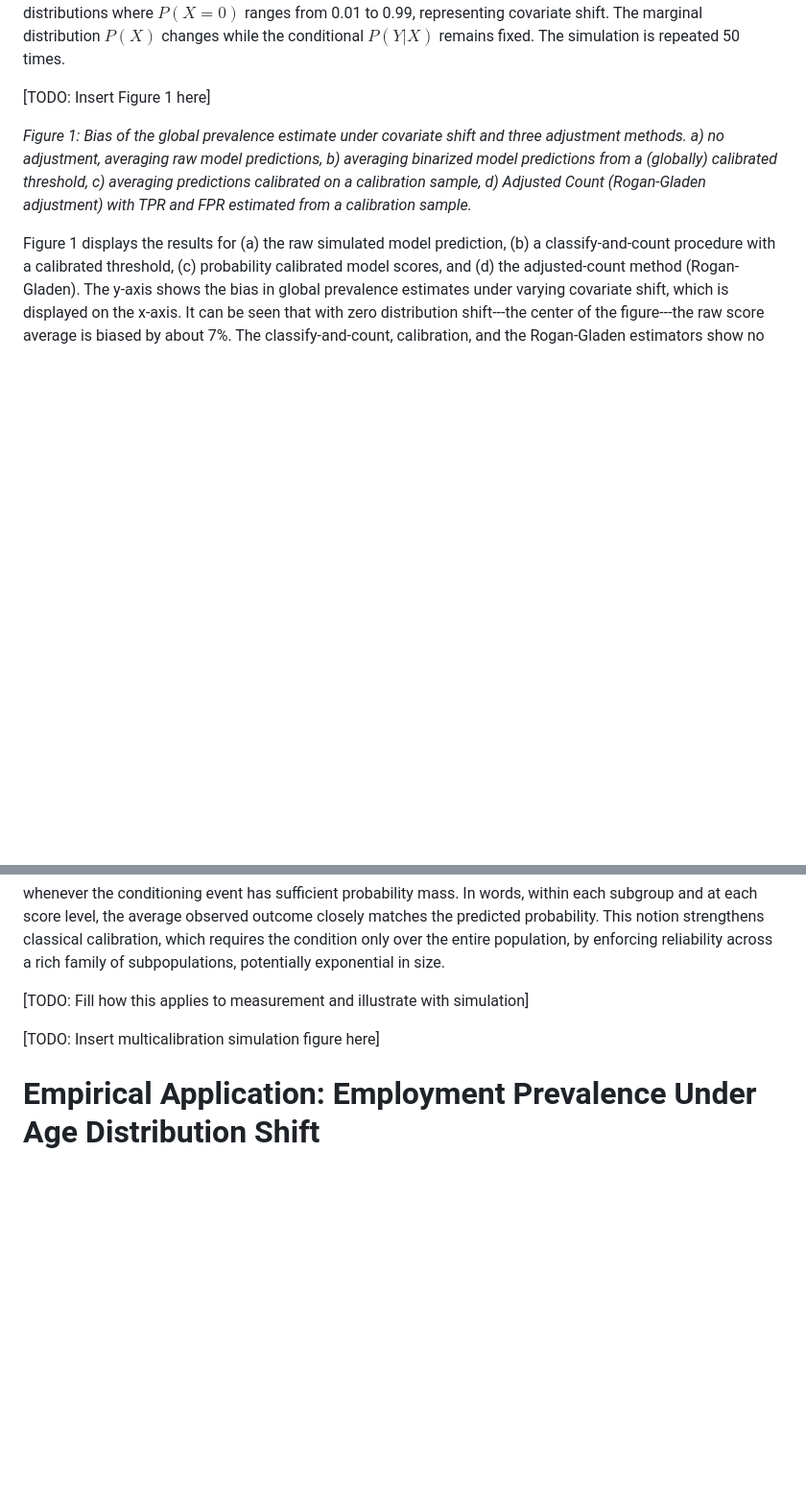
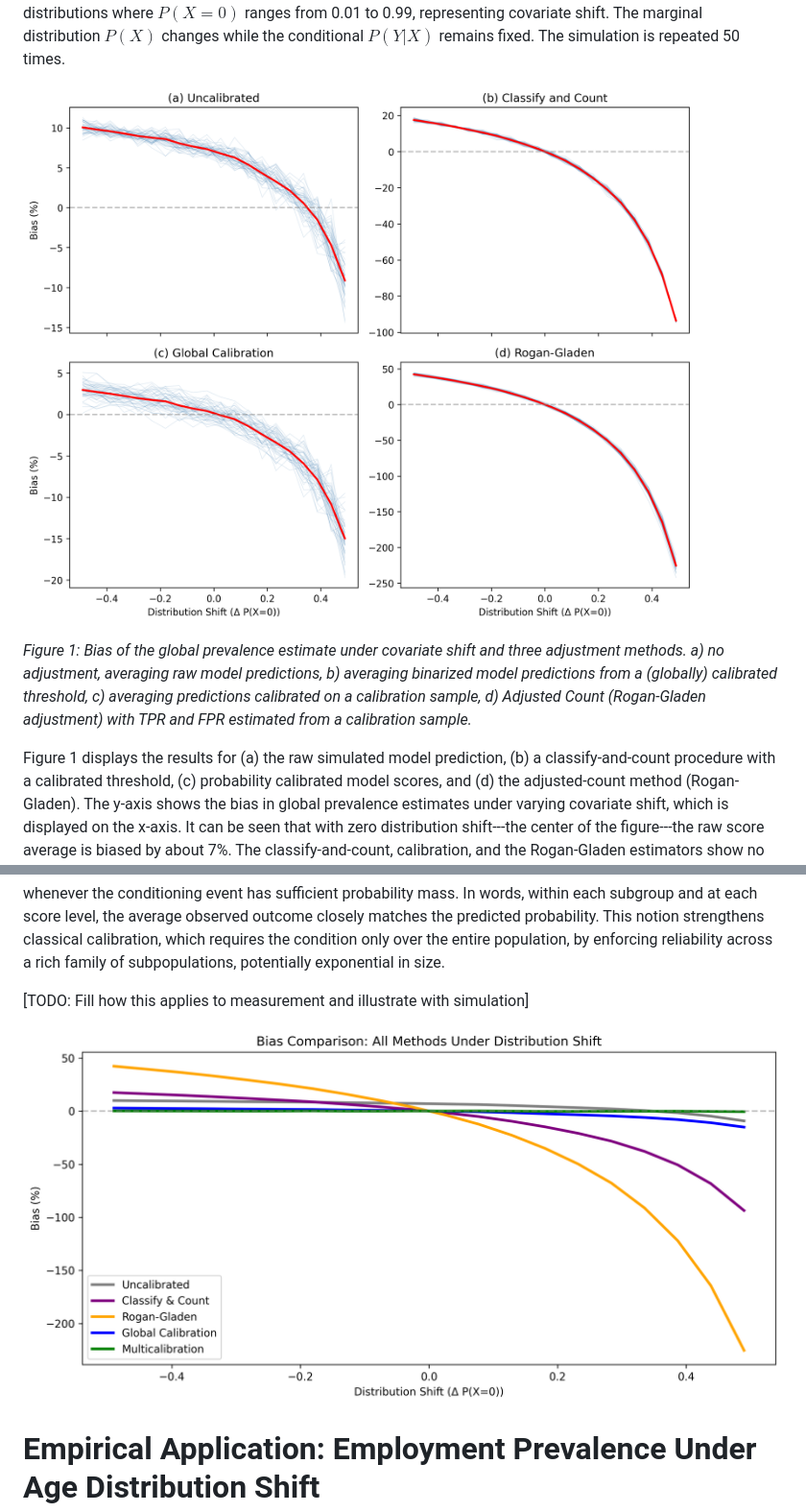
Before and after one commit to facebookresearch/multicalibrated_llm_measurement, a Markdown page: paper/paper.md, 2 parts joined by grey strips. Shown: that part at 96% size. Drawn GitHub-style; pictures changed too: paper/images/figure1_simulation_bias.png (added), paper/images/figure_multicalibration_comparison.png (added); blank space fills up the shorter version.

Commit message:
new structure

```diff
--- a/paper.md
+++ b/paper/paper.md
@@ -39,7 +39,7 @@ While theoretically sound, reliance on global calibration introduces a subtle bu
 
 To illustrate our theoretical results, we use a simulation with the following structure. We generate synthetic data with a binary covariate $X \in \{0, 1\}$ and binary outcome $Y \in \{0, 1\}$, where $P(Y=1|X=1) = 0.85$ and $P(Y=1|X=0) = 0.15$. A classifier produces probability estimates $\hat{p}$ that are systematically miscalibrated: underestimating by 10% when $X=0$ and overestimating by 10% when $X=1$. All calibration parameters are learned on a training distribution with $P(X=0) = 0.5$. We then evaluate estimation methods on test distributions where $P(X=0)$ ranges from 0.01 to 0.99, representing covariate shift. The marginal distribution $P(X)$ changes while the conditional $P(Y|X)$ remains fixed. The simulation is repeated 50 times.
 
-[TODO: Insert Figure 1 here]
+![Figure 1](images/figure1_simulation_bias.png)
 
 *Figure 1: Bias of the global prevalence estimate under covariate shift and three adjustment methods. a) no adjustment, averaging raw model predictions, b) averaging binarized model predictions from a (globally) calibrated threshold, c) averaging predictions calibrated on a calibration sample, d) Adjusted Count (Rogan-Gladen adjustment) with TPR and FPR estimated from a calibration sample.*
 
@@ -55,7 +55,7 @@ whenever the conditioning event has sufficient probability mass. In words, withi
 
 [TODO: Fill how this applies to measurement and illustrate with simulation]
 
-[TODO: Insert multicalibration simulation figure here]
+![Multicalibration simulation results](images/figure_multicalibration_comparison.png)
 
 # Empirical Application: Employment Prevalence Under Age Distribution Shift
 
```
Also changed, not shown: other parts of paper/paper.md (+1 -1 lines), 7 other files.
